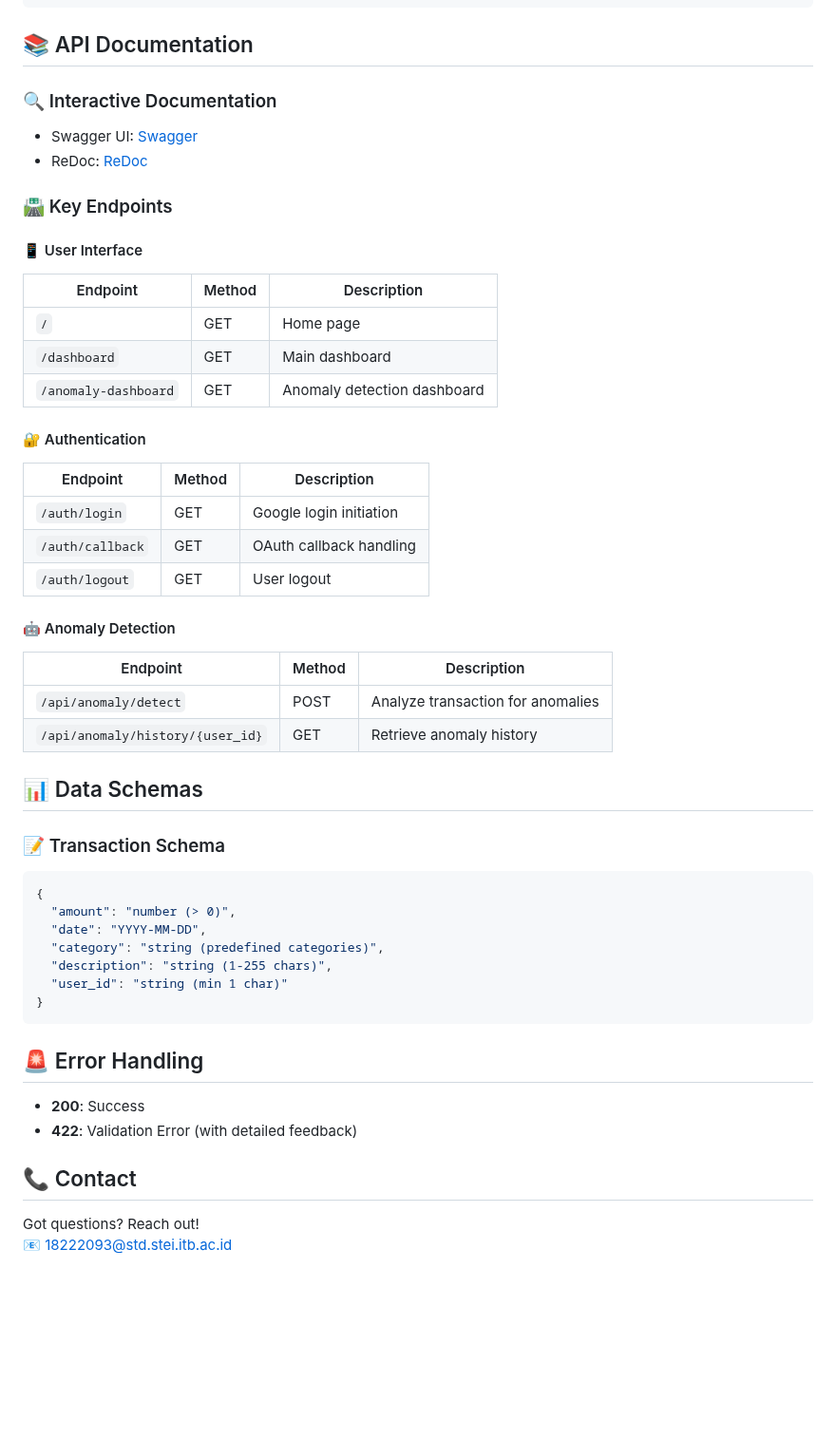
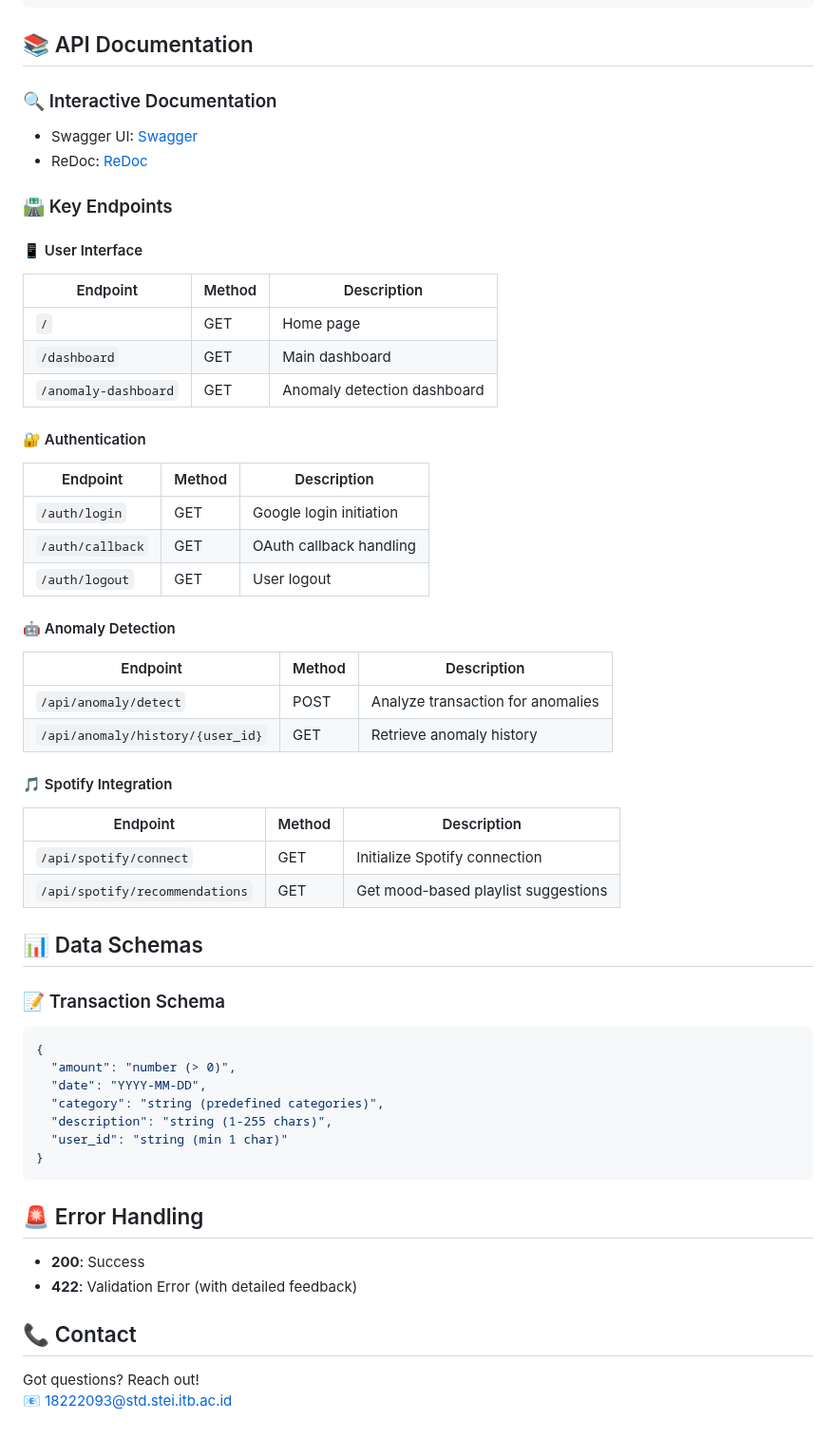
Before and after one commit to MickyV18/Finalyze, a Markdown page: readme.md, the part around one of its changes. Shown at 95% size. Drawn GitHub-style; blank space fills up the shorter version.

````diff
--- a/readme.md
+++ b/readme.md
@@ -85,16 +87,12 @@ Git      → Version control
 ```
 
 ## 📚 API Documentation
-
 ### 🔍 Interactive Documentation
-
 - Swagger UI: [Swagger](https://finalyze.up.railway.app/docs)
 - ReDoc: [ReDoc](https://finalyze.up.railway.app/redoc)
 
 ### 🛣️ Key Endpoints
-
 #### 📱 User Interface
-
 | Endpoint             | Method | Description                 |
 | -------------------- | ------ | --------------------------- |
 | `/`                  | GET    | Home page                   |
@@ -102,7 +100,6 @@ Git      → Version control
 | `/anomaly-dashboard` | GET    | Anomaly detection dashboard |
 
 #### 🔐 Authentication
-
 | Endpoint         | Method | Description             |
 | ---------------- | ------ | ----------------------- |
 | `/auth/login`    | GET    | Google login initiation |
@@ -110,16 +107,19 @@ Git      → Version control
 | `/auth/logout`   | GET    | User logout             |
 
 #### 🤖 Anomaly Detection
-
 | Endpoint                         | Method | Description                       |
 | -------------------------------- | ------ | --------------------------------- |
 | `/api/anomaly/detect`            | POST   | Analyze transaction for anomalies |
 | `/api/anomaly/history/{user_id}` | GET    | Retrieve anomaly history          |
 
+#### 🎵 Spotify Integration
+| Endpoint                    | Method | Description                           |
+| --------------------------- | ------ | ------------------------------------- |
+| `/api/spotify/connect`      | GET    | Initialize Spotify connection         |
+| `/api/spotify/recommendations`| GET   | Get mood-based playlist suggestions  |
+
 ## 📊 Data Schemas
-
 ### 📝 Transaction Schema
-
 ```json
 {
   "amount": "number (> 0)",
@@ -131,11 +131,9 @@ Git      → Version control
 ```
 
 ## 🚨 Error Handling
-
 - **200**: Success
 - **422**: Validation Error (with detailed feedback)
 
 ## 📞 Contact
-
 Got questions? Reach out!
 📧 [18222093@std.stei.itb.ac.id](mailto:18222093@std.stei.itb.ac.id)
````
Also changed, not shown: other parts of readme.md (+17 -15 lines).
